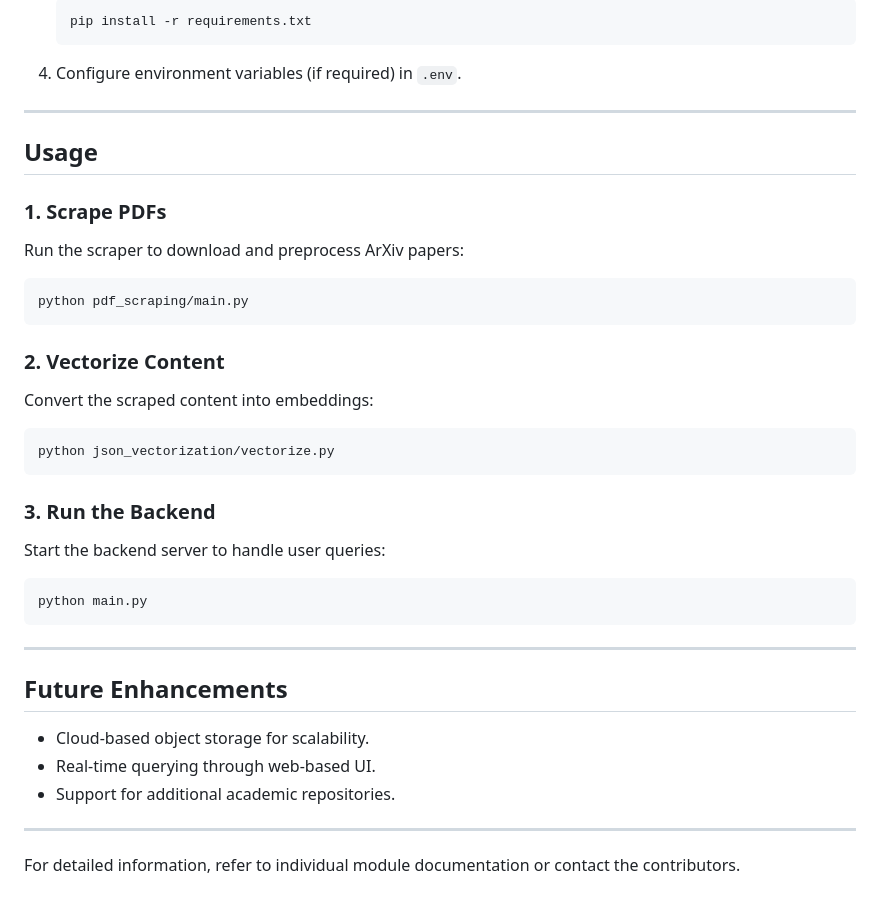
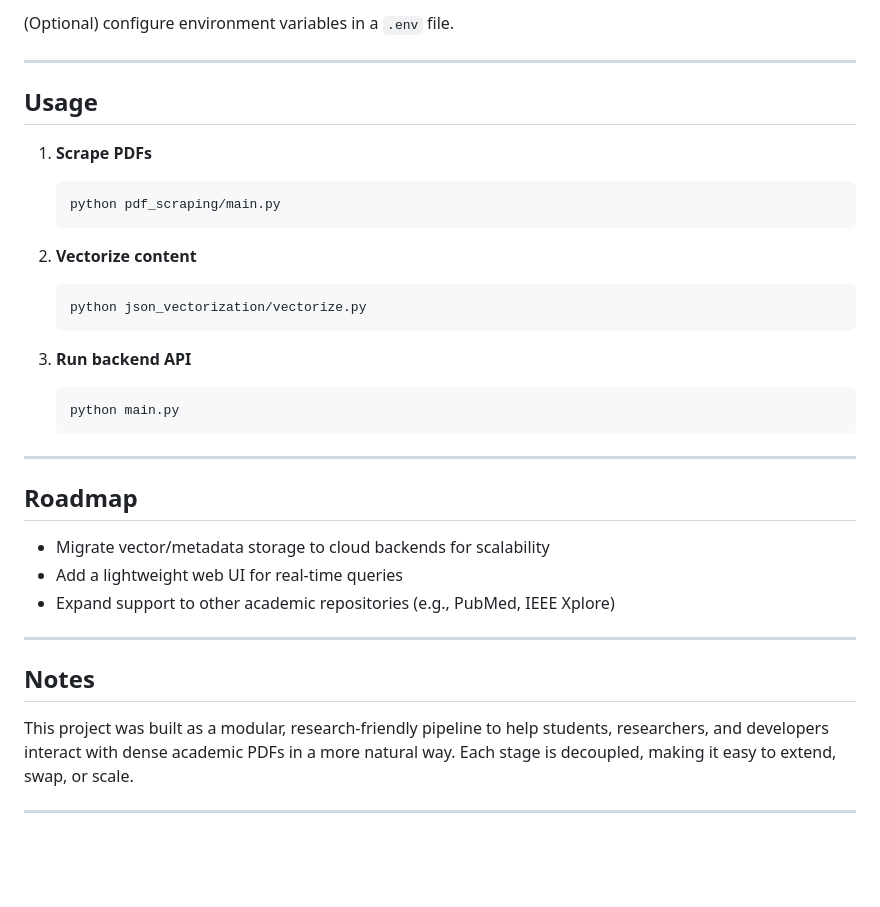
Before and after one commit to smanda46/ArXiv-RAG, a Markdown page: README.md, the part around one of its changes. GitHub-like rendering; blank space fills up the shorter version.

````diff
--- a/README.md
+++ b/README.md
@@ -77,46 +82,40 @@ pdf-rag/
 
-   ```bash
-   pip install -r requirements.txt
-   ```
-
-4. Configure environment variables (if required) in `.env`.
+(Optional) configure environment variables in a `.env` file.
 
 ---
 
 ## Usage
 
-### 1. Scrape PDFs
+1. **Scrape PDFs**
 
-Run the scraper to download and preprocess ArXiv papers:
+   ```bash
+   python pdf_scraping/main.py
+   ```
 
-```bash
-python pdf_scraping/main.py
-```
+2. **Vectorize content**
 
-### 2. Vectorize Content
+   ```bash
+   python json_vectorization/vectorize.py
+   ```
 
-Convert the scraped content into embeddings:
+3. **Run backend API**
 
-```bash
-python json_vectorization/vectorize.py
-```
-
-### 3. Run the Backend
-
-Start the backend server to handle user queries:
-
-```bash
-python main.py
-```
+   ```bash
+   python main.py
+   ```
 
 ---
 
-## Future Enhancements
+## Roadmap
 
-- Cloud-based object storage for scalability.
-- Real-time querying through web-based UI.
-- Support for additional academic repositories.
+* Migrate vector/metadata storage to cloud backends for scalability
+* Add a lightweight web UI for real-time queries
+* Expand support to other academic repositories (e.g., PubMed, IEEE Xplore)
 
 ---
 
-For detailed information, refer to individual module documentation or contact the contributors.
+## Notes
+
+This project was built as a modular, research-friendly pipeline to help students, researchers, and developers interact with dense academic PDFs in a more natural way. Each stage is decoupled, making it easy to extend, swap, or scale.
+
+---
````
Also changed, not shown: other parts of README.md (+55 -50 lines).
